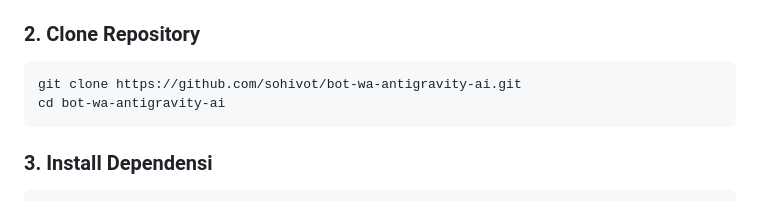
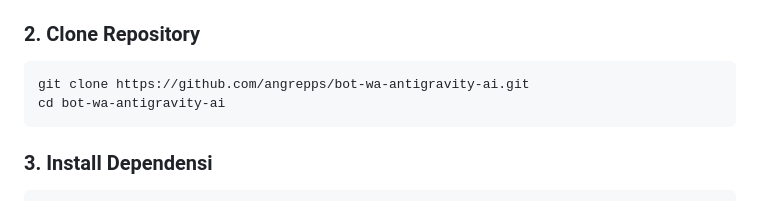
Before and after one commit to angreps/bot-wa-antigravity-ai, a Markdown page: README.md, the part around the change. GitHub-like rendering.

Commit message:
docs: update repository URL to new GitHub username angrepps

````diff
--- a/README.md
+++ b/README.md
@@ -143,7 +143,7 @@ Bot ini dibangun menggunakan **`@whiskeysockets/baileys`**, pustaka native yang
 
 ### 2. Clone Repository
 ```bash
-git clone https://github.com/sohivot/bot-wa-antigravity-ai.git
+git clone https://github.com/angrepps/bot-wa-antigravity-ai.git
 cd bot-wa-antigravity-ai
 ```
 
````
